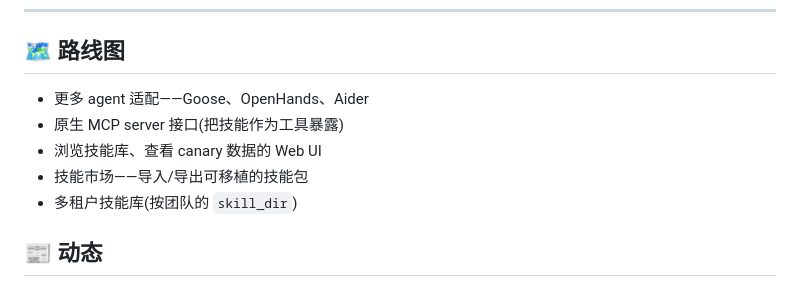
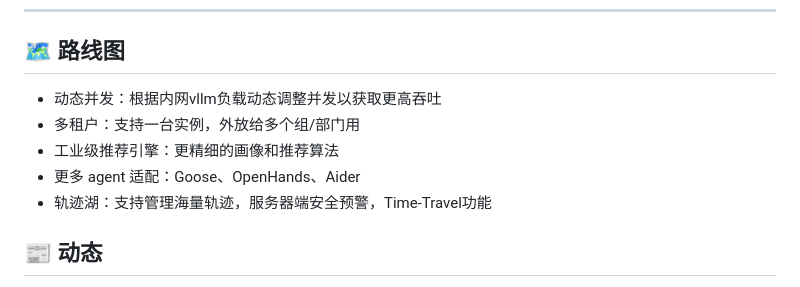
Before and after one commit to Shimmering-Ruby/xskill, a Markdown page: README.md, the part around the change. Rendered like a GitHub page.

```diff
--- a/README.md
+++ b/README.md
@@ -243,11 +243,12 @@ skillhub:
 
 ## 🗺 路线图
 
-- 更多 agent 适配——Goose、OpenHands、Aider
-- 原生 MCP server 接口(把技能作为工具暴露)
-- 浏览技能库、查看 canary 数据的 Web UI
-- 技能市场——导入/导出可移植的技能包
-- 多租户技能库(按团队的 `skill_dir`)
+- 动态并发：根据内网vllm负载动态调整并发以获取更高吞吐
+- 多租户：支持一台实例，外放给多个组/部门用
+- 工业级推荐引擎：更精细的画像和推荐算法
+- 更多 agent 适配：Goose、OpenHands、Aider
+- 轨迹湖：支持管理海量轨迹，服务器端安全预警，Time-Travel功能
+
 
 ## 📰 动态
 
```
